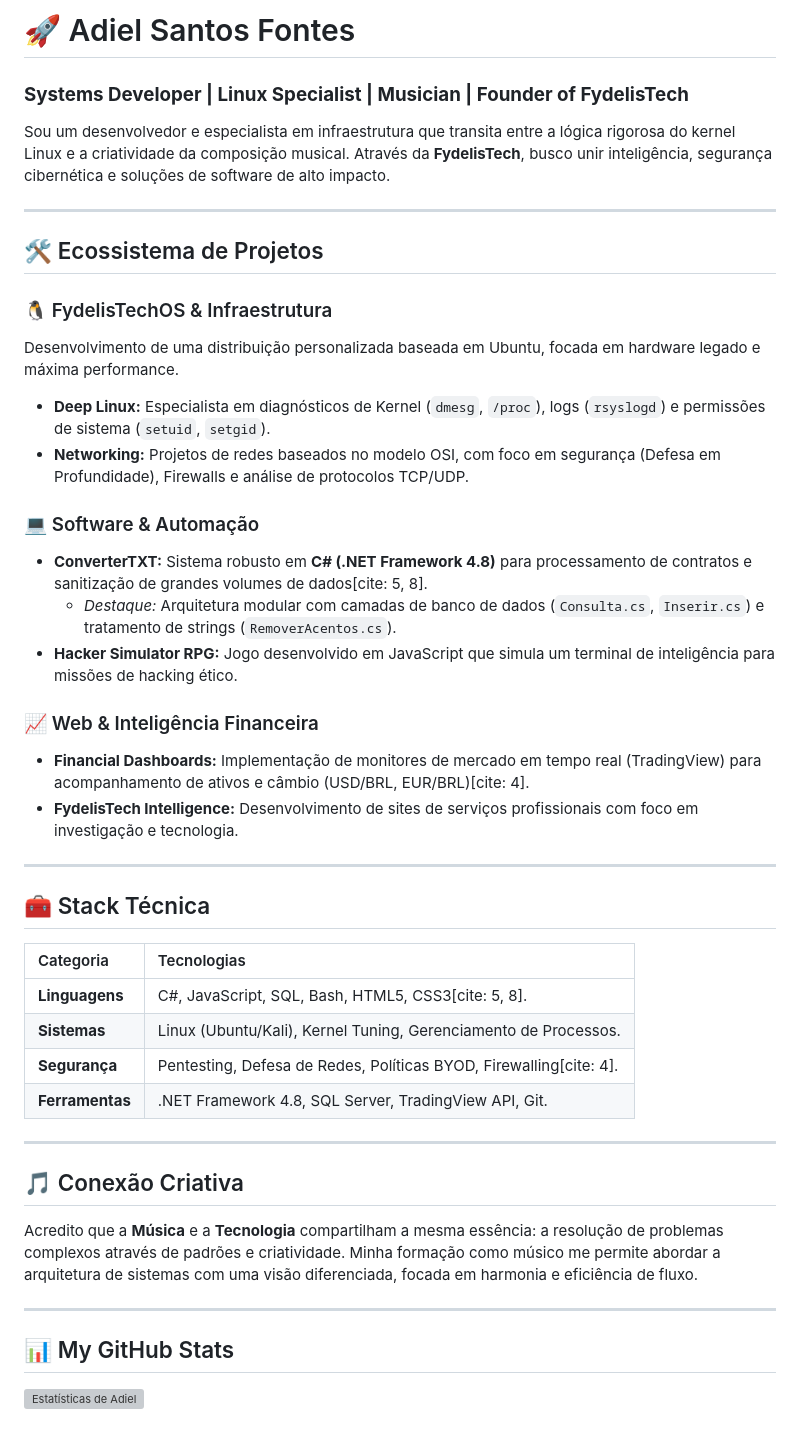
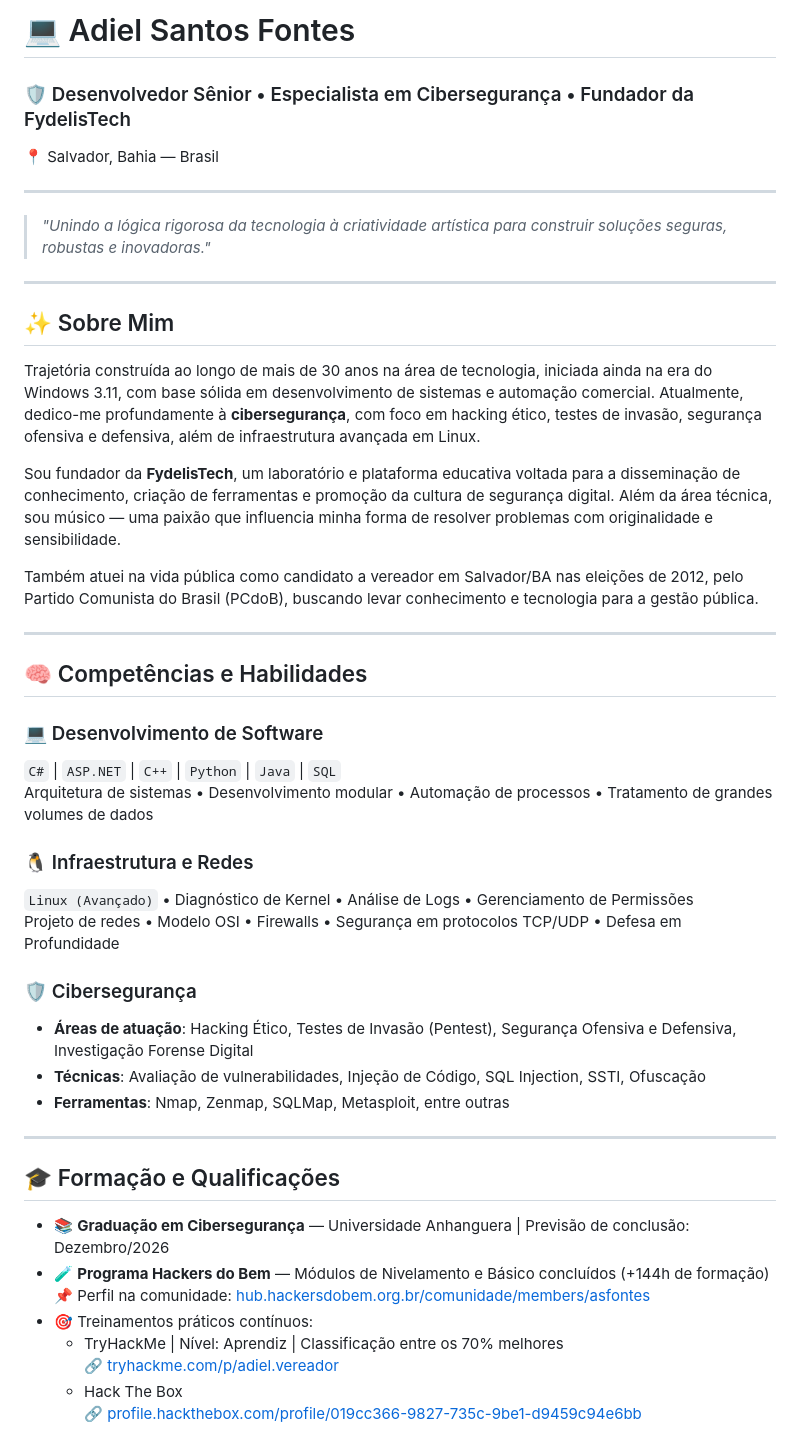
Before and after one commit to fydelis2025/fydelis2025, a Markdown page: README.md, the part around one of its changes. GitHub-like rendering; grey boxes are pictures that could not be loaded.

Commit message:
Revise README with new personal and project details
Updated personal information and project details in README.

```diff
--- a/README.md
+++ b/README.md
@@ -1,44 +1,46 @@
-# 🚀 Adiel Santos Fontes
-### **Systems Developer | Linux Specialist | Musician | Founder of FydelisTech**
-
-Sou um desenvolvedor e especialista em infraestrutura que transita entre a lógica rigorosa do kernel Linux e a criatividade da composição musical. Através da **FydelisTech**, busco unir inteligência, segurança cibernética e soluções de software de alto impacto.
+# 💻 Adiel Santos Fontes
+### 🛡️ Desenvolvedor Sênior • Especialista em Cibersegurança • Fundador da FydelisTech
+📍 Salvador, Bahia — Brasil
 
 ---
 
-## 🛠️ Ecossistema de Projetos
-
-### 🐧 FydelisTechOS & Infraestrutura
-Desenvolvimento de uma distribuição personalizada baseada em Ubuntu, focada em hardware legado e máxima performance.
-*   **Deep Linux:** Especialista em diagnósticos de Kernel (`dmesg`, `/proc`), logs (`rsyslogd`) e permissões de sistema (`setuid`, `setgid`).
-*   **Networking:** Projetos de redes baseados no modelo OSI, com foco em segurança (Defesa em Profundidade), Firewalls e análise de protocolos TCP/UDP.
-
-### 💻 Software & Automação
-*   **ConverterTXT:** Sistema robusto em **C# (.NET Framework 4.8)** para processamento de contratos e sanitização de grandes volumes de dados[cite: 5, 8].
-    *   *Destaque:* Arquitetura modular com camadas de banco de dados (`Consulta.cs`, `Inserir.cs`) e tratamento de strings (`RemoverAcentos.cs`).
-*   **Hacker Simulator RPG:** Jogo desenvolvido em JavaScript que simula um terminal de inteligência para missões de hacking ético.
-
-### 📈 Web & Inteligência Financeira
-*   **Financial Dashboards:** Implementação de monitores de mercado em tempo real (TradingView) para acompanhamento de ativos e câmbio (USD/BRL, EUR/BRL)[cite: 4].
-*   **FydelisTech Intelligence:** Desenvolvimento de sites de serviços profissionais com foco em investigação e tecnologia.
+> *"Unindo a lógica rigorosa da tecnologia à criatividade artística para construir soluções seguras, robustas e inovadoras."*
 
 ---
 
-## 🧰 Stack Técnica
+## ✨ Sobre Mim
+Trajetória construída ao longo de mais de 30 anos na área de tecnologia, iniciada ainda na era do Windows 3.11, com base sólida em desenvolvimento de sistemas e automação comercial. Atualmente, dedico-me profundamente à **cibersegurança**, com foco em hacking ético, testes de invasão, segurança ofensiva e defensiva, além de infraestrutura avançada em Linux.
 
-| Categoria | Tecnologias |
-| :--- | :--- |
-| **Linguagens** | C#, JavaScript, SQL, Bash, HTML5, CSS3[cite: 5, 8]. |
-| **Sistemas** | Linux (Ubuntu/Kali), Kernel Tuning, Gerenciamento de Processos. |
-| **Segurança** | Pentesting, Defesa de Redes, Políticas BYOD, Firewalling[cite: 4]. |
-| **Ferramentas** | .NET Framework 4.8, SQL Server, TradingView API, Git. |
+Sou fundador da **FydelisTech**, um laboratório e plataforma educativa voltada para a disseminação de conhecimento, criação de ferramentas e promoção da cultura de segurança digital. Além da área técnica, sou músico — uma paixão que influencia minha forma de resolver problemas com originalidade e sensibilidade.
+
+Também atuei na vida pública como candidato a vereador em Salvador/BA nas eleições de 2012, pelo Partido Comunista do Brasil (PCdoB), buscando levar conhecimento e tecnologia para a gestão pública.
 
 ---
 
-## 🎵 Conexão Criativa
-Acredito que a **Música** e a **Tecnologia** compartilham a mesma essência: a resolução de problemas complexos através de padrões e criatividade. Minha formação como músico me permite abordar a arquitetura de sistemas com uma visão diferenciada, focada em harmonia e eficiência de fluxo.
+## 🧠 Competências e Habilidades
+
+### 💻 Desenvolvimento de Software
+`C#` | `ASP.NET` | `C++` | `Python` | `Java` | `SQL`
+Arquitetura de sistemas • Desenvolvimento modular • Automação de processos • Tratamento de grandes volumes de dados
+
+### 🐧 Infraestrutura e Redes
+`Linux (Avançado)` • Diagnóstico de Kernel • Análise de Logs • Gerenciamento de Permissões
+Projeto de redes • Modelo OSI • Firewalls • Segurança em protocolos TCP/UDP • Defesa em Profundidade
+
+### 🛡️ Cibersegurança
+- **Áreas de atuação**: Hacking Ético, Testes de Invasão (Pentest), Segurança Ofensiva e Defensiva, Investigação Forense Digital
+- **Técnicas**: Avaliação de vulnerabilidades, Injeção de Código, SQL Injection, SSTI, Ofuscação
+- **Ferramentas**: Nmap, Zenmap, SQLMap, Metasploit, entre outras
 
 ---
 
-## 📊 My GitHub Stats
-![Estatísticas de Adiel](https://github-readme-stats.vercel.app/api?username=SEU_USUARIO_AQUI&show_icons=true&theme=radical&rank_icon=github)
+## 🎓 Formação e Qualificações
+- 📚 **Graduação em Cibersegurança** — Universidade Anhanguera | Previsão de conclusão: Dezembro/2026
+- 🧪 **Programa Hackers do Bem** — Módulos de Nivelamento e Básico concluídos (+144h de formação)
+  📌 Perfil na comunidade: [hub.hackersdobem.org.br/comunidade/members/asfontes](https://hub.hackersdobem.org.br/comunidade/members/asfontes/)
+- 🎯 Treinamentos práticos contínuos:
+  - TryHackMe | Nível: Aprendiz | Classificação entre os 70% melhores
+    🔗 [tryhackme.com/p/adiel.vereador](https://tryhackme.com/p/adiel.vereador)
+  - Hack The Box
+    🔗 [profile.hackthebox.com/profile/019cc366-9827-735c-9be1-d9459c94e6bb](https://profile.hackthebox.com/profile/019cc366-9827-735c-9be1-d9459c94e6bb)
 
```
Also changed, not shown: other parts of README.md (+30 -12 lines).
